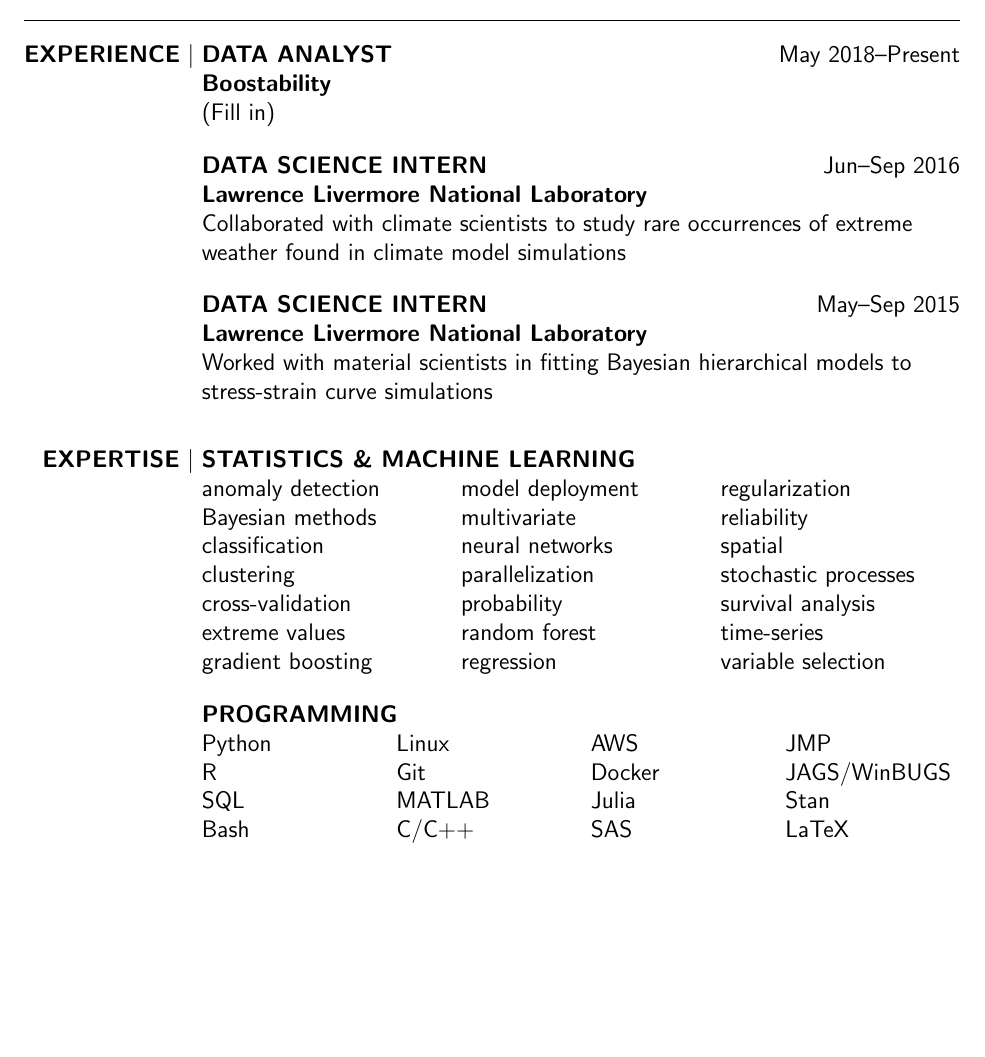
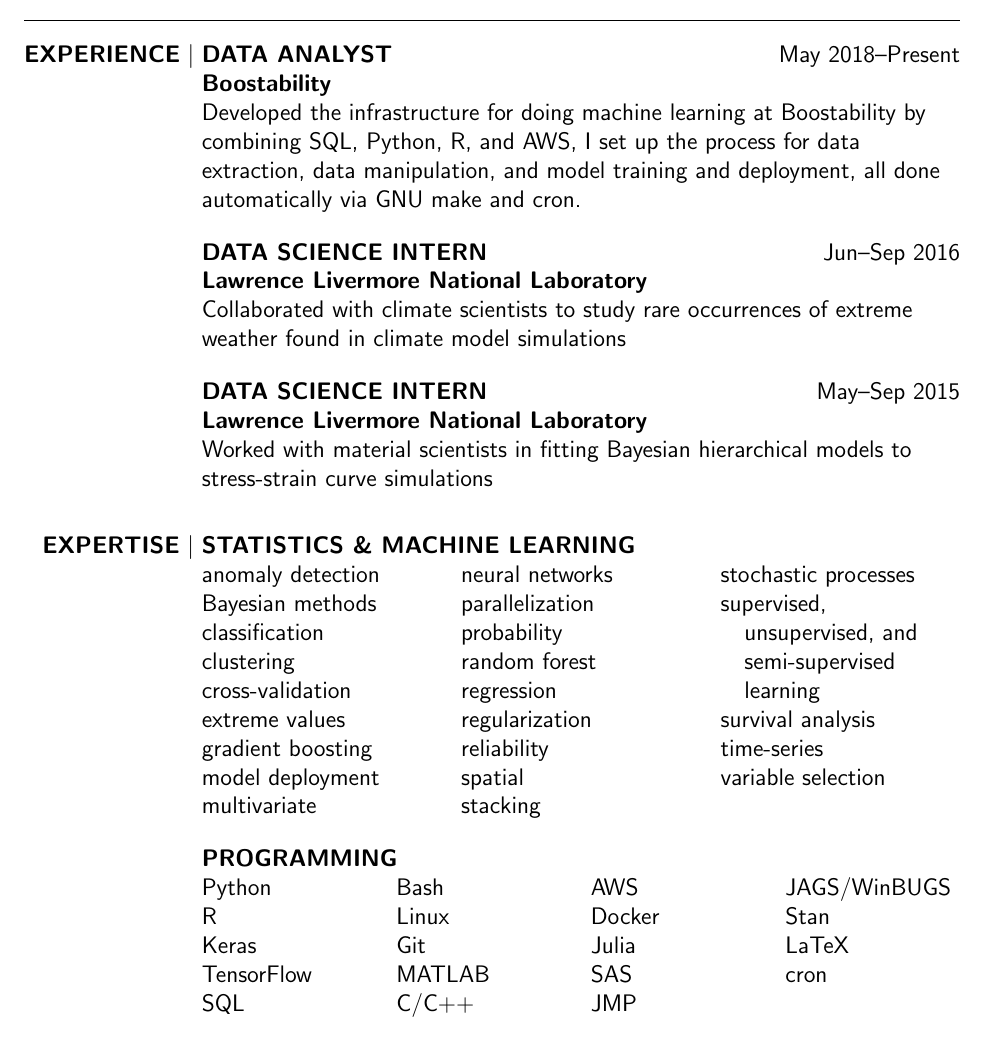
Before and after one commit to mickwar/resume, a LaTeX CV (resume.tex): part of the page, cut so that both start at the same text, the shorter picture padded with empty space. Compiled offline with pdfLaTeX.

Commit message:
add snippet for job, add too much info

```diff
--- a/resume.tex
+++ b/resume.tex
@@ -71,7 +71,25 @@
 %
 \begin{minipage}[t]{0.81\textwidth}
     \begin{flushleft}
-        \entrypar{Data analyst}{Boostability}{May 2018}{Present}{(Fill in)}
+        \entrypar{Data analyst}{Boostability}{May 2018}{Present}{
+Developed the infrastructure for doing machine learning at Boostability by combining SQL, Python, R, and AWS, I set up the process for data extraction, data manipulation, and model training and deployment, all done automatically via GNU make and cron.
+
+% Produced customer churn and longevity models to aid in business decisions
+
+%I build, deploy, and maintain machine learning models on AWS which aim to predict customer longevity, churn, SEO features, and other metrics. I take a flexible modeling approach from start to finish to more easily adapt to business changes.
+%
+%I write queries and API calls to extract data, normalize the data, fit a model to output predictions and uncertainty estimates, then make the results available to the company. The process is entirely automated using Makefiles and scheduled with cron, so minimal interaction is necessary to maintain the models.
+%
+%Tools and methods used for building and deploying the models include:
+%- XGBoost, LightGBM
+%- Keras (with a TensorFlow backend)
+%- Neural networks and RNNs
+%- Git and GitHub, bash, cron, make, Linux, ssh
+%- R, Python, and SQL
+%- Webscraping, Docker, flask
+%- Cross-validation, stacking
+        }
+
         \bigskip
 
         \entrypar{Data science intern}{Lawrence Livermore National Laboratory}{Jun}{Sep 2016}{Collaborated with climate scientists to study rare occurrences of extreme weather found in climate model simulations}
@@ -113,7 +131,9 @@
             regularization,
             reliability,
             spatial,
+            stacking,
             stochastic processes,
+            {supervised, unsupervised, and semi-supervised learning},
             survival analysis,
             time-series,
             variable selection,
@@ -122,6 +142,8 @@
         \entrytable{Programming}{4}{
             Python,
             R,
+            Keras,
+            TensorFlow,
             SQL,
             Bash,
             Linux,
@@ -136,6 +158,7 @@
             JAGS/WinBUGS,
             Stan,
             LaTeX,
+            cron,
             %parallelization,
             %AWS (cloud computing),
             %Microsoft Office Suite,
```
Also changed, not shown: resume.pdf.
